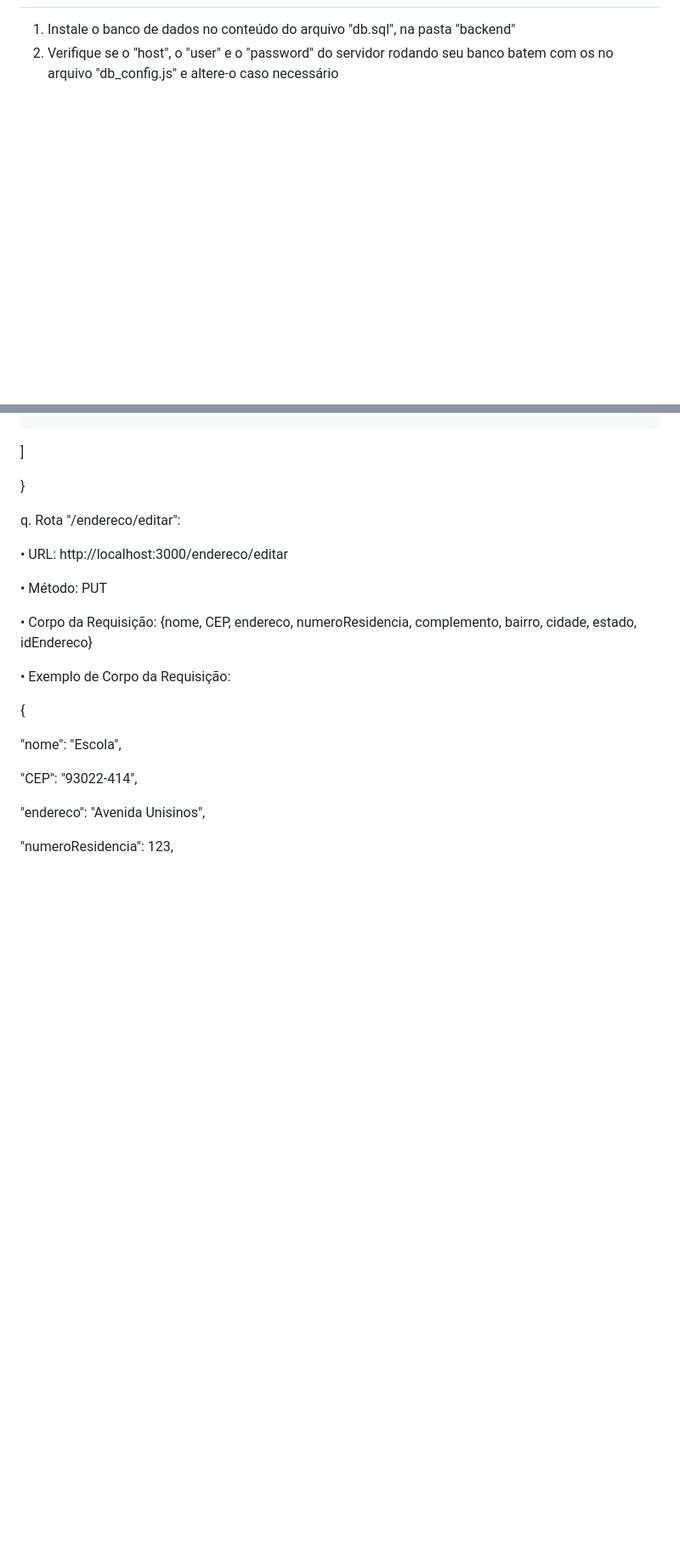
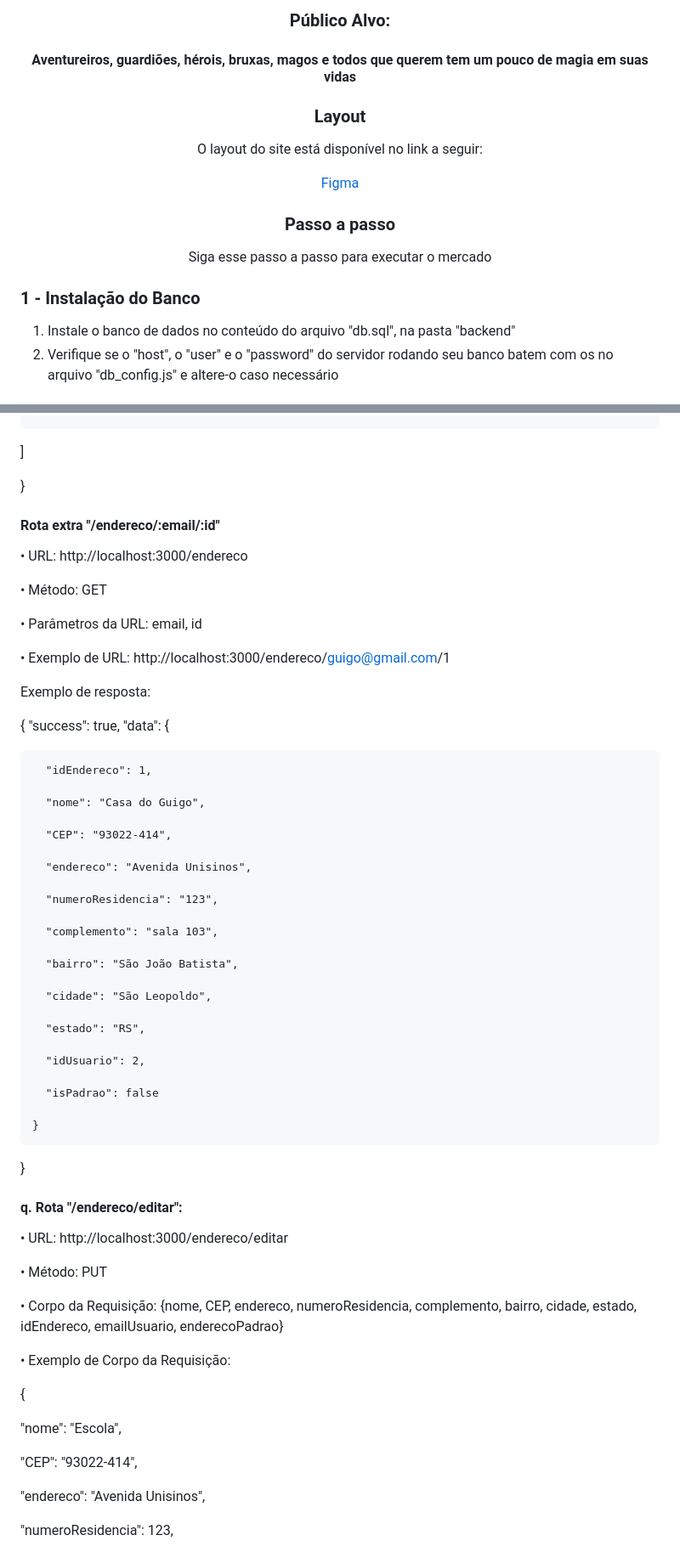
Before and after one commit to mateusrg/mercado-mistico, a Markdown page: README.md, 2 parts joined by grey strips. Shown: that part at 85% size. GitHub-like rendering; blank space fills up the shorter version.

Commit message:
Atualização do README

```diff
--- a/README.md
+++ b/README.md
@@ -2,3 +31,15 @@
+<h3 align="center">Público Alvo:</h3>
+<h4 align="center">Aventureiros, guardiões, hérois, bruxas, magos e todos que querem tem um pouco de magia em suas vidas</h4>
+
+<h3 align="center">Layout</h3>
+<p align="center">O layout do site está disponível no link a seguir:</p>
+<a href="https://www.figma.com/design/5PHAf2DU9jldg9S5IxYg6t/Mercado-M%C3%ADstico?node-id=0-1&t=DScVDkphN0TByNpJ-0"><p align="center">Figma</p></a>
+
+<h3 align="center"> Passo a passo </h3>
+<p align="center">Siga esse passo a passo para executar o mercado</p>
+
+<h3> 1 - Instalação do Banco </h3>
+
 1. Instale o banco de dados no conteúdo do arquivo "db.sql", na pasta "backend"
 2. Verifique se o "host", o "user" e o "password" do servidor rodando seu banco batem com os no arquivo "db_config.js" e altere-o caso necessário
 
@@ -812,15 +855,53 @@ p. Rota "/endereco/listar/:email":
 
 }
 
+#### Rota extra "/endereco/:email/:id"
+• URL: http://localhost:3000/endereco
 
+• Método: GET
 
-q. Rota "/endereco/editar":
+• Parâmetros da URL: email, id
+
+• Exemplo de URL: http://localhost:3000/endereco/guigo@gmail.com/1
+
+Exemplo de resposta:
+
+{
+  "success": true,
+  "data": {
+
+      "idEndereco": 1,
+
+      "nome": "Casa do Guigo",
+
+      "CEP": "93022-414",
+
+      "endereco": "Avenida Unisinos",
+
+      "numeroResidencia": "123",
+
+      "complemento": "sala 103",
+
+      "bairro": "São João Batista",
+
+      "cidade": "São Leopoldo",
+
+      "estado": "RS",
+
+      "idUsuario": 2,
+
+      "isPadrao": false
+
+    }
+}
+
+#### q. Rota "/endereco/editar":
 
 • URL: http://localhost:3000/endereco/editar
 
 • Método: PUT
 
-• Corpo da Requisição: {nome, CEP, endereco, numeroResidencia, complemento, bairro, cidade, estado, idEndereco}
+• Corpo da Requisição: {nome, CEP, endereco, numeroResidencia, complemento, bairro, cidade, estado, idEndereco, emailUsuario, enderecoPadrao}
 
 
 
```
Also changed, not shown: other parts of README.md (+77 -39 lines).
